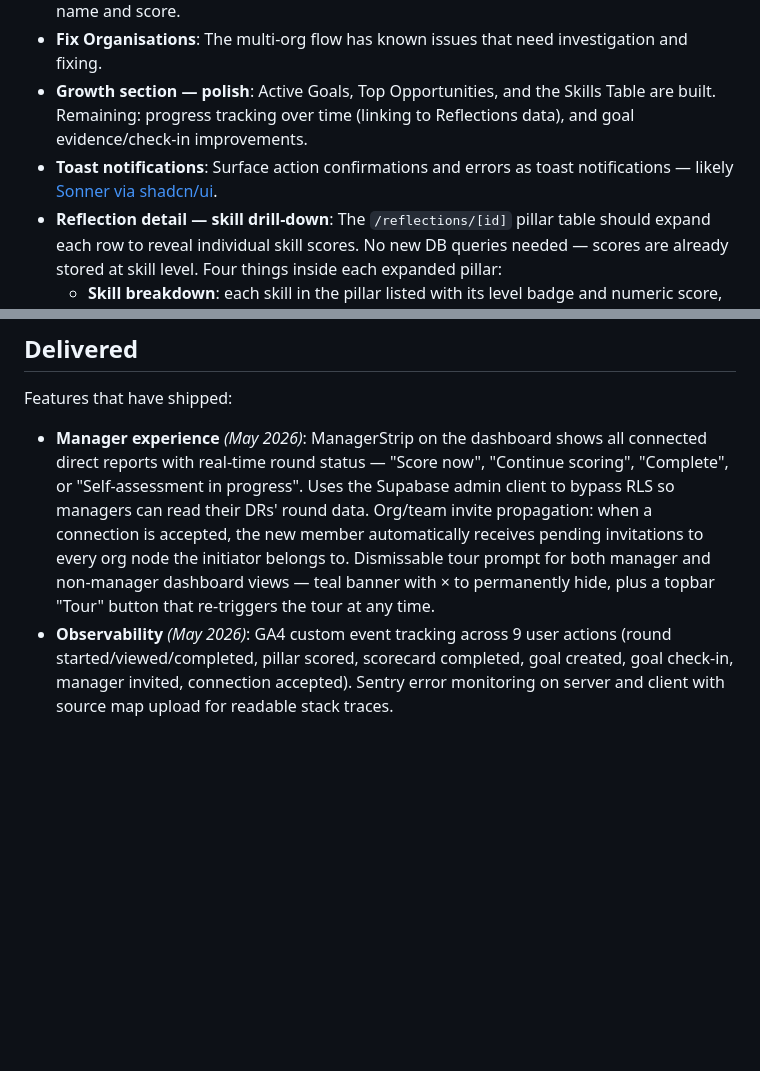
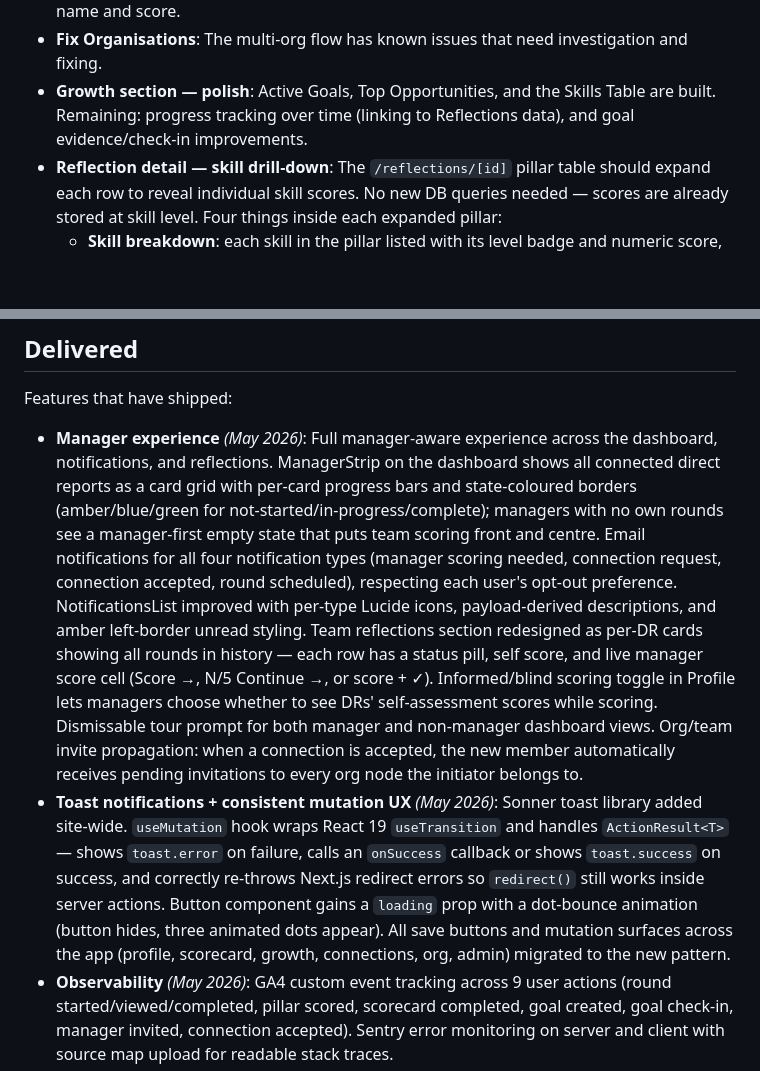
Before and after one commit to terrybrown/brilliantmanagers.info, a Markdown page: README.md, 2 parts joined by grey strips. GitHub-like rendering; blank space fills up the shorter version.

Commit message:
docs: update README with toast mutations, manager experience improvements
Co-Authored-By: Claude Sonnet 4.6 <noreply@anthropic.com>

```diff
--- a/README.md
+++ b/README.md
@@ -79,7 +79,6 @@ Outstanding features and known gaps:
 - **Radar chart — hover/tooltip**: Hovering a vertex on the radar should surface the pillar name and score.
 - **Fix Organisations**: The multi-org flow has known issues that need investigation and fixing.
 - **Growth section — polish**: Active Goals, Top Opportunities, and the Skills Table are built. Remaining: progress tracking over time (linking to Reflections data), and goal evidence/check-in improvements.
-- **Toast notifications**: Surface action confirmations and errors as toast notifications — likely [Sonner via shadcn/ui](https://ui.shadcn.com/docs/components/radix/sonner).
 - **Reflection detail — skill drill-down**: The `/reflections/[id]` pillar table should expand each row to reveal individual skill scores. No new DB queries needed — scores are already stored at skill level. Four things inside each expanded pillar:
   - **Skill breakdown**: each skill in the pillar listed with its level badge and numeric score, so "Self" stops being an opaque 4.2 average and shows Self-Awareness: Advanced, Growth Mindset: Proficient, etc.
   - **Manager gap per skill**: when a manager has scored, surface their rating and the gap at the skill level — "your manager rated Stakeholder Influence 2 levels higher than you did" is far more actionable than a +1.2 pillar average.
@@ -91,7 +90,8 @@ Outstanding features and known gaps:
 
 Features that have shipped:
 
-- **Manager experience** *(May 2026)*: ManagerStrip on the dashboard shows all connected direct reports with real-time round status — "Score now", "Continue scoring", "Complete", or "Self-assessment in progress". Uses the Supabase admin client to bypass RLS so managers can read their DRs' round data. Org/team invite propagation: when a connection is accepted, the new member automatically receives pending invitations to every org node the initiator belongs to. Dismissable tour prompt for both manager and non-manager dashboard views — teal banner with × to permanently hide, plus a topbar "Tour" button that re-triggers the tour at any time.
+- **Manager experience** *(May 2026)*: Full manager-aware experience across the dashboard, notifications, and reflections. ManagerStrip on the dashboard shows all connected direct reports as a card grid with per-card progress bars and state-coloured borders (amber/blue/green for not-started/in-progress/complete); managers with no own rounds see a manager-first empty state that puts team scoring front and centre. Email notifications for all four notification types (manager scoring needed, connection request, connection accepted, round scheduled), respecting each user's opt-out preference. NotificationsList improved with per-type Lucide icons, payload-derived descriptions, and amber left-border unread styling. Team reflections section redesigned as per-DR cards showing all rounds in history — each row has a status pill, self score, and live manager score cell (Score →, N/5 Continue →, or score + ✓). Informed/blind scoring toggle in Profile lets managers choose whether to see DRs' self-assessment scores while scoring. Dismissable tour prompt for both manager and non-manager dashboard views. Org/team invite propagation: when a connection is accepted, the new member automatically receives pending invitations to every org node the initiator belongs to.
+- **Toast notifications + consistent mutation UX** *(May 2026)*: Sonner toast library added site-wide. `useMutation` hook wraps React 19 `useTransition` and handles `ActionResult<T>` — shows `toast.error` on failure, calls an `onSuccess` callback or shows `toast.success` on success, and correctly re-throws Next.js redirect errors so `redirect()` still works inside server actions. Button component gains a `loading` prop with a dot-bounce animation (button hides, three animated dots appear). All save buttons and mutation surfaces across the app (profile, scorecard, growth, connections, org, admin) migrated to the new pattern.
 - **Observability** *(May 2026)*: GA4 custom event tracking across 9 user actions (round started/viewed/completed, pillar scored, scorecard completed, goal created, goal check-in, manager invited, connection accepted). Sentry error monitoring on server and client with source map upload for readable stack traces.
 - **Reflections page** *(May 2026)*: `/reflections` list page with active round card, 4-stat bar, trend chart with pillar tabs and manager overlay, and history table. `/reflections/[id]` detail page with radar, pillar breakdown table (your score, manager score, gap, level badge). `ScheduleWidget` replaced by `ActiveRoundCard` on the dashboard. Round creation via `CreateRoundModal` (title, remind-me date, intention).
 - **People page and connections consolidation** *(May 2026)*: `/people` replaces the separate Connections and Organisation sections. Single page for all relationships — your manager, your direct reports, pending invites, and org chart. `/connections` and `/organisation` redirect to `/people`. Org chart supports inline child node creation, avatar stacks, and a member management panel.
```
